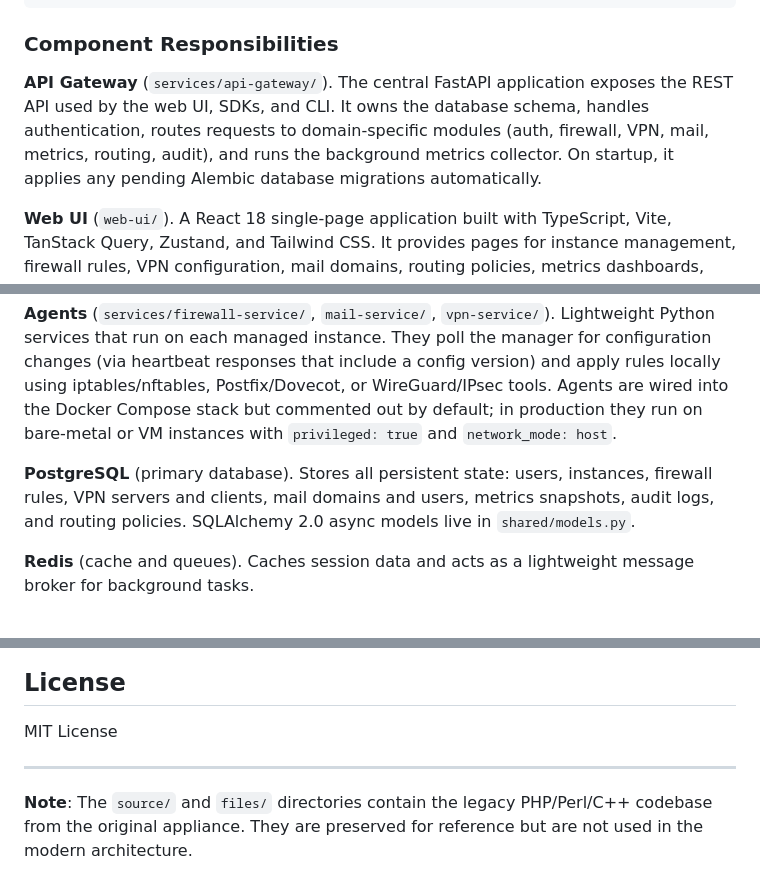
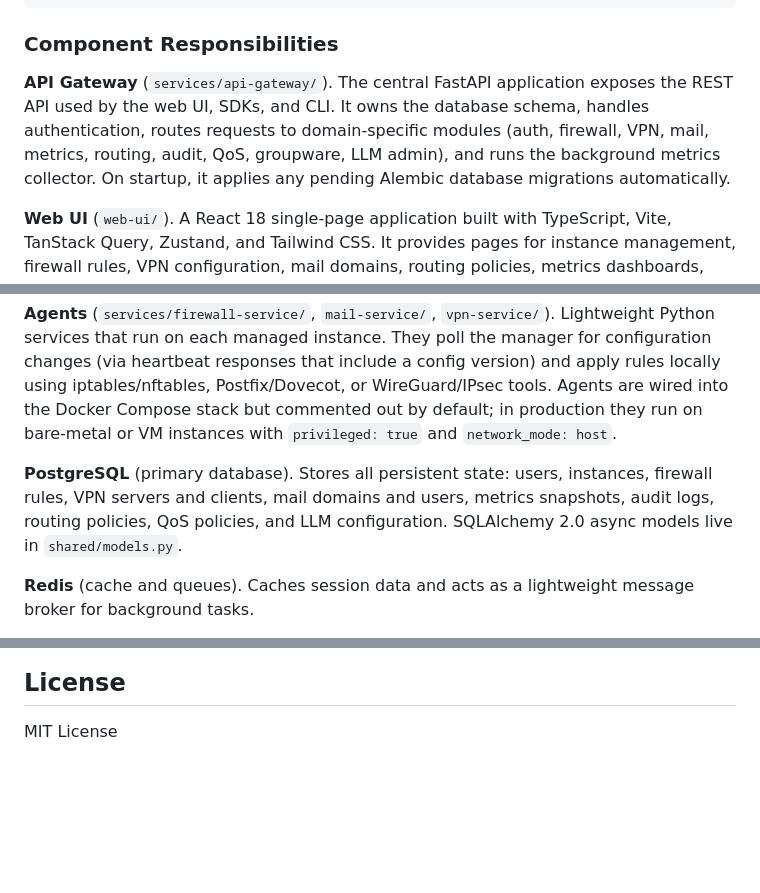
Before and after one commit to hrohrweck/viswall, a Markdown page: README.md, 3 parts joined by grey strips. Rendered like a GitHub page; blank space fills up the shorter version.

Commit message:
docs(readme): remove stale legacy references, add QoS capability (#40)
Co-authored-by: Horst Rohrweck <horst.rohrweck@jumio.com>

```diff
--- a/README.md
+++ b/README.md
@@ -61,7 +63,7 @@ Viswall separates the control plane (manager) from the data plane (agents). This
 
 ### Component Responsibilities
 
-**API Gateway** (`services/api-gateway/`). The central FastAPI application exposes the REST API used by the web UI, SDKs, and CLI. It owns the database schema, handles authentication, routes requests to domain-specific modules (auth, firewall, VPN, mail, metrics, routing, audit), and runs the background metrics collector. On startup, it applies any pending Alembic database migrations automatically.
+**API Gateway** (`services/api-gateway/`). The central FastAPI application exposes the REST API used by the web UI, SDKs, and CLI. It owns the database schema, handles authentication, routes requests to domain-specific modules (auth, firewall, VPN, mail, metrics, routing, audit, QoS, groupware, LLM admin), and runs the background metrics collector. On startup, it applies any pending Alembic database migrations automatically.
 
 **Web UI** (`web-ui/`). A React 18 single-page application built with TypeScript, Vite, TanStack Query, Zustand, and Tailwind CSS. It provides pages for instance management, firewall rules, VPN configuration, mail domains, routing policies, metrics dashboards, audit logs, settings, and LLM classification review. The UI communicates exclusively with the API Gateway over HTTPS.
 
@@ -69,7 +71,7 @@ Viswall separates the control plane (manager) from the data plane (agents). This
 
 **Agents** (`services/firewall-service/`, `mail-service/`, `vpn-service/`). Lightweight Python services that run on each managed instance. They poll the manager for configuration changes (via heartbeat responses that include a config version) and apply rules locally using iptables/nftables, Postfix/Dovecot, or WireGuard/IPsec tools. Agents are wired into the Docker Compose stack but commented out by default; in production they run on bare-metal or VM instances with `privileged: true` and `network_mode: host`.
 
-**PostgreSQL** (primary database). Stores all persistent state: users, instances, firewall rules, VPN servers and clients, mail domains and users, metrics snapshots, audit logs, and routing policies. SQLAlchemy 2.0 async models live in `shared/models.py`.
+**PostgreSQL** (primary database). Stores all persistent state: users, instances, firewall rules, VPN servers and clients, mail domains and users, metrics snapshots, audit logs, routing policies, QoS policies, and LLM configuration. SQLAlchemy 2.0 async models live in `shared/models.py`.
 
 **Redis** (cache and queues). Caches session data and acts as a lightweight message broker for background tasks.
 
@@ -408,7 +410,3 @@ cd sdk/cli && python -m pytest tests/ -v && python -m ruff check viswall_cli/ &&
 ## License
 
 MIT License
-
----
-
-**Note**: The `source/` and `files/` directories contain the legacy PHP/Perl/C++ codebase from the original appliance. They are preserved for reference but are not used in the modern architecture.
```
Also changed, not shown: other parts of README.md (+2 -0 lines).
